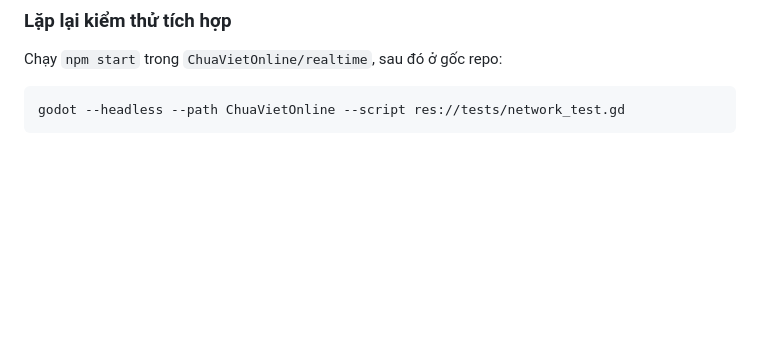
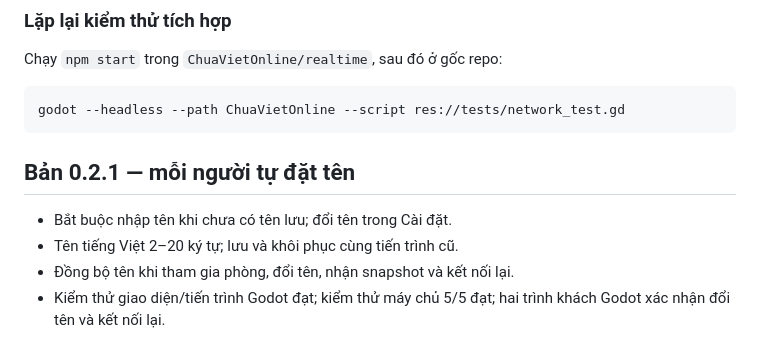
Before and after one commit to mikasub24-stack/AutoReviewCutter, a Markdown page: ChuaVietOnline/RELEASE_CHECKLIST.md, the part around the change. Drawn GitHub-style; blank space fills up the shorter version.

````diff
--- a/ChuaVietOnline/RELEASE_CHECKLIST.md
+++ b/ChuaVietOnline/RELEASE_CHECKLIST.md
@@ -57,3 +57,10 @@ Chạy `npm start` trong `ChuaVietOnline/realtime`, sau đó ở gốc repo:
 ```sh
 godot --headless --path ChuaVietOnline --script res://tests/network_test.gd
 ```
+
+## Bản 0.2.1 — mỗi người tự đặt tên
+
+- Bắt buộc nhập tên khi chưa có tên lưu; đổi tên trong Cài đặt.
+- Tên tiếng Việt 2–20 ký tự; lưu và khôi phục cùng tiến trình cũ.
+- Đồng bộ tên khi tham gia phòng, đổi tên, nhận snapshot và kết nối lại.
+- Kiểm thử giao diện/tiến trình Godot đạt; kiểm thử máy chủ 5/5 đạt; hai trình khách Godot xác nhận đổi tên và kết nối lại.
````
Also changed, not shown: ChuaVietOnline/README.md (+5 -1 lines), ChuaVietOnline/docs/choose-name.png (added), ChuaVietOnline/docs/temple-preview.png, 8 other files.
